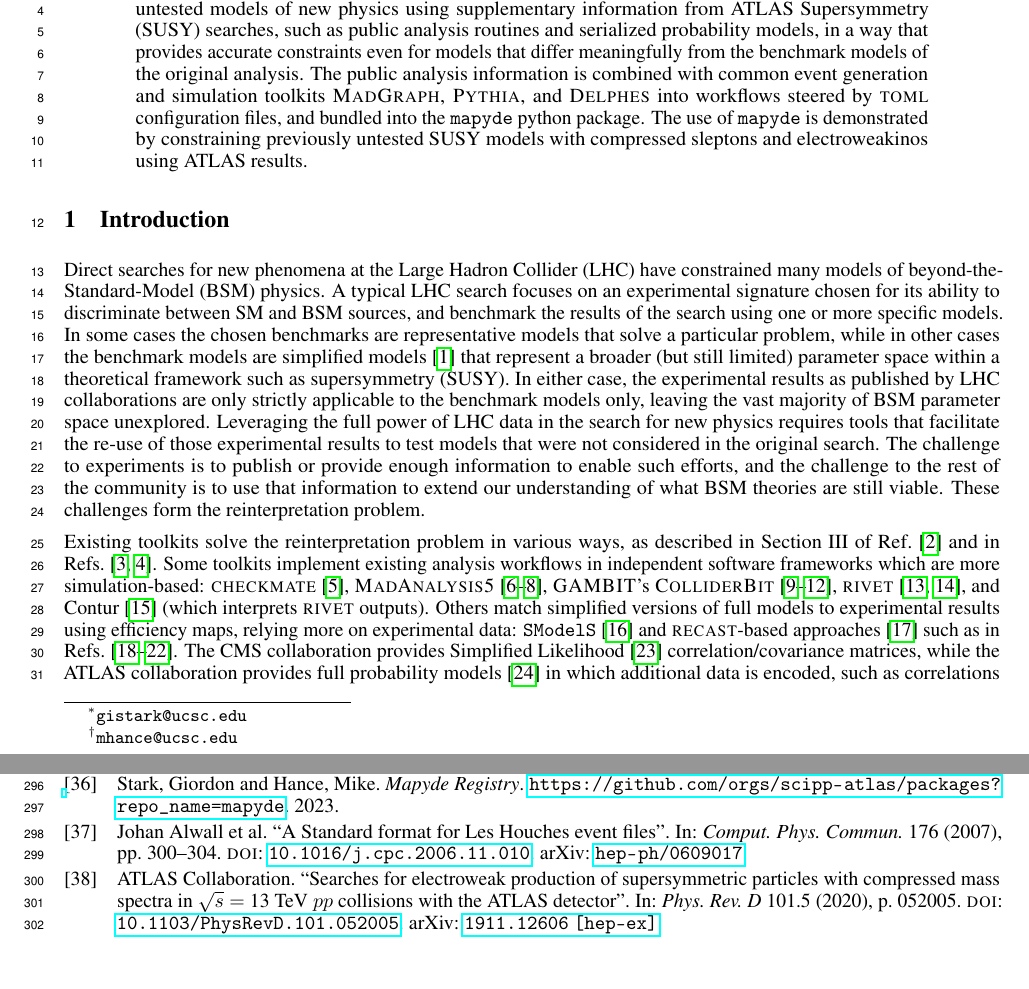
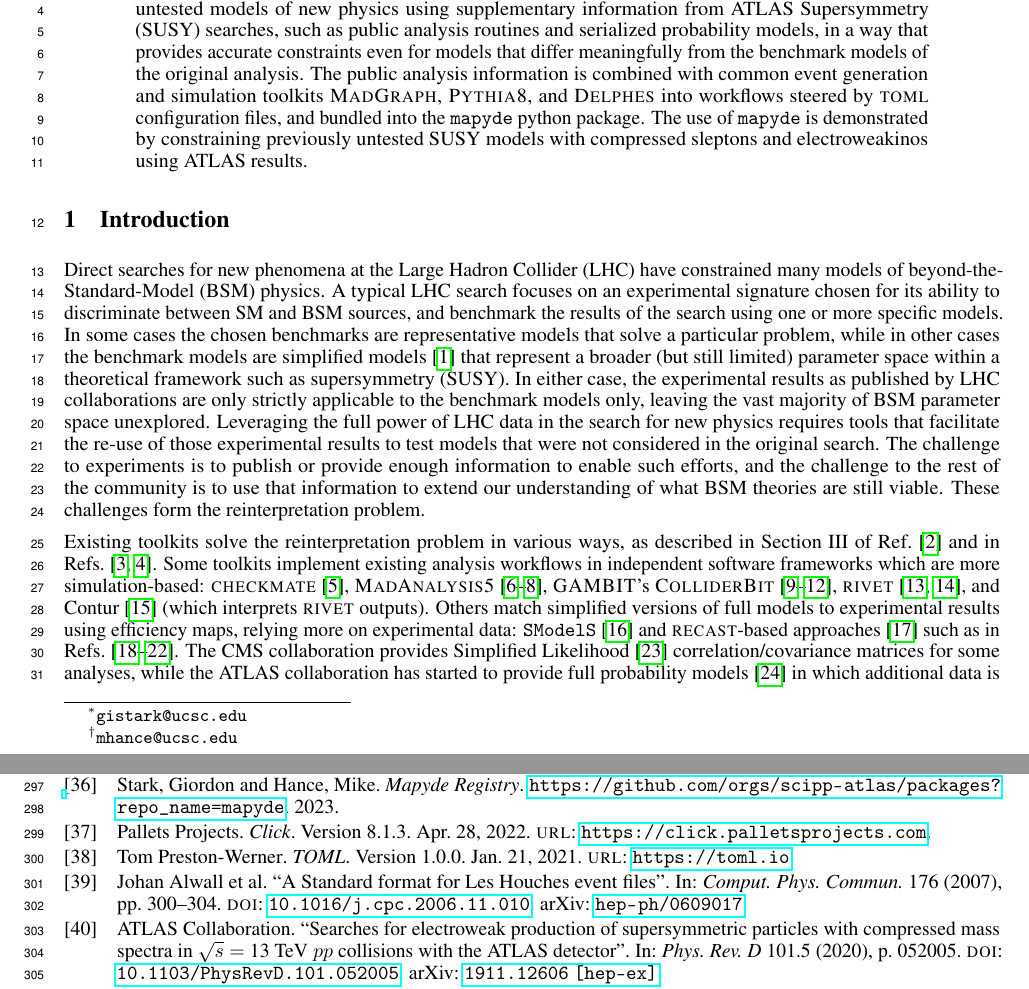
Before and after one commit to scipp-atlas/mapyde-paper, a LaTeX paper (main.tex, which reads references.bib): two parts of pages 1 and 9 of 15, joined at a grey line, cut so that both start at the same text, the shorter picture padded with empty space. Compiled offline with pdfLaTeX.

Commit message:
first batch of zach's comments

```diff
--- a/main.tex
+++ b/main.tex
@@ -50,8 +50,9 @@
 \newcommand{\mapyde}{\texttt{mapyde}}
 \newcommand{\simpleanalysis}{\texttt{SimpleAnalysis}}
 \newcommand{\madgraph}{\textsc{MadGraph}}
+\newcommand{\madgraphfull}{\textsc{MadGraph5\_aMC@NLO}}
 \newcommand{\madspin}{\textsc{MadSpin}}
-\newcommand{\pythia}{\textsc{Pythia}}
+\newcommand{\pythia}{\textsc{Pythia8}}
 \newcommand{\delphes}{\textsc{Delphes}}
 \newcommand{\pyhf}{\texttt{pyhf}}
 \newcommand{\musig}{\ensuremath{\mu_{\mathrm{sig}}}}
@@ -112,5 +113,5 @@
 
 Direct searches for new phenomena at the Large Hadron Collider (LHC) have constrained many models of beyond-the-Standard-Model (BSM) physics.  A typical LHC search focuses on an experimental signature chosen for its ability to discriminate between SM and BSM sources, and benchmark the results of the search using one or more specific models.  In some cases the chosen benchmarks are representative models that solve a particular problem, while in other cases the benchmark models are simplified models~\cite{LHCNewPhysicsWorkingGroup:2011mji} that represent a broader (but still limited) parameter space within a theoretical framework such as supersymmetry (SUSY).  In either case, the experimental results as published by LHC collaborations are only strictly applicable to the benchmark models only, leaving the vast majority of BSM parameter space unexplored.  Leveraging the full power of LHC data in the search for new physics requires tools that facilitate the re-use of those experimental results to test models that were not considered in the original search.  The challenge to experiments is to publish or provide enough information to enable such efforts, and the challenge to the rest of the community is to use that information to extend our understanding of what BSM theories are still viable.  These challenges form the reinterpretation problem.
 
-Existing toolkits solve the reinterpretation problem in various ways, as described in Section III of Ref.~\cite{LHCReinterpretationForum:2020xtr} and in Refs.~\cite{Cranmer:2021urp,Bailey:2022tdz}.  Some toolkits implement existing analysis workflows in independent software frameworks which are more simulation-based: \textsc{checkmate}~\cite{Dercks:2016npn}, \textsc{MadAnalysis5}~\cite{Conte:2018vmg,Araz:2020lnp,Dumont:2014tja}, \textsc{GAMBIT}'s \textsc{ColliderBit}~\cite{GAMBIT:2017yxo,Kvellestad:2019vxm,GAMBIT:2018gjo,zenodo:gambit}, \textsc{rivet}~\cite{Bierlich:2019rhm,Bierlich:2020wms}, and Contur~\cite{Buckley:2021neu} (which interprets \textsc{rivet} outputs).  Others match simplified versions of full models to experimental results using efficiency maps, relying more on experimental data: \texttt{SModelS}~\cite{Alguero:2021dig} and \recast-based approaches~\cite{Cranmer:2010hk} such as in Refs.~\cite{zenodo:LHCreinterpretation,llpRepo,RECAST1,RECAST2,RECAST3}.  The CMS collaboration provides Simplified Likelihood~\cite{CMS-NOTE-2017-001} correlation/covariance matrices, while the ATLAS collaboration provides full probability models~\cite{ATL-PHYS-PUB-2019-029} in which additional data is encoded, such as correlations and background estimates. The \recast{} framework~\cite{Cranmer:2010hk} facilitates full production and processing of simulated events using the same software tools used by ATLAS in the physics results of interest.  This has the advantage of high accuracy and precision, but requires significant computational resources to produce fully simulated and reconstructed samples.
+Existing toolkits solve the reinterpretation problem in various ways, as described in Section III of Ref.~\cite{LHCReinterpretationForum:2020xtr} and in Refs.~\cite{Cranmer:2021urp,Bailey:2022tdz}.  Some toolkits implement existing analysis workflows in independent software frameworks which are more simulation-based: \textsc{checkmate}~\cite{Dercks:2016npn}, \textsc{MadAnalysis5}~\cite{Conte:2018vmg,Araz:2020lnp,Dumont:2014tja}, \textsc{GAMBIT}'s \textsc{ColliderBit}~\cite{GAMBIT:2017yxo,Kvellestad:2019vxm,GAMBIT:2018gjo,zenodo:gambit}, \textsc{rivet}~\cite{Bierlich:2019rhm,Bierlich:2020wms}, and Contur~\cite{Buckley:2021neu} (which interprets \textsc{rivet} outputs).  Others match simplified versions of full models to experimental results using efficiency maps, relying more on experimental data: \texttt{SModelS}~\cite{Alguero:2021dig} and \recast-based approaches~\cite{Cranmer:2010hk} such as in Refs.~\cite{zenodo:LHCreinterpretation,llpRepo,RECAST1,RECAST2,RECAST3}.  The CMS collaboration provides Simplified Likelihood~\cite{CMS-NOTE-2017-001} correlation/covariance matrices for some analyses, while the ATLAS collaboration has started to provide full probability models~\cite{ATL-PHYS-PUB-2019-029} in which additional data is encoded, such as correlations and background estimates. The \recast{} framework~\cite{Cranmer:2010hk} facilitates full production and processing of simulated events using the same software tools used by ATLAS in the physics results of interest.  This has the advantage of high accuracy and precision, but requires significant computational resources to produce fully simulated and reconstructed samples.
 
--- a/references.bib
+++ b/references.bib
@@ -860,3 +860,19 @@
   title        = {{A Standard format for Les Houches event files}},
   volume       = {176},
 }
+
+@software{click,
+  author  = {{Pallets Projects}},
+  url     = {https://click.palletsprojects.com},
+  date    = {2022-04-28},
+  title   = {Click},
+  version = {8.1.3},
+}
+
+@software{toml,
+  author  = {{Tom Preston-Werner}},
+  url     = {https://toml.io},
+  date    = {2021-01-21},
+  title   = {TOML},
+  version = {1.0.0},
+}
```
Also changed, not shown: main.tex (6 more changed lines).
